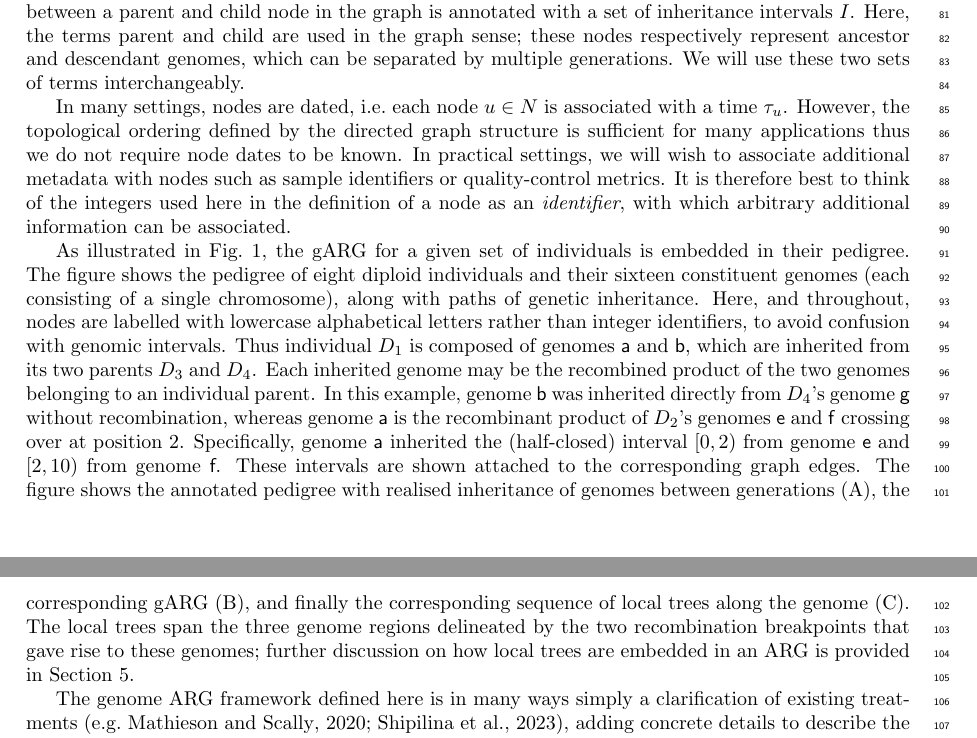
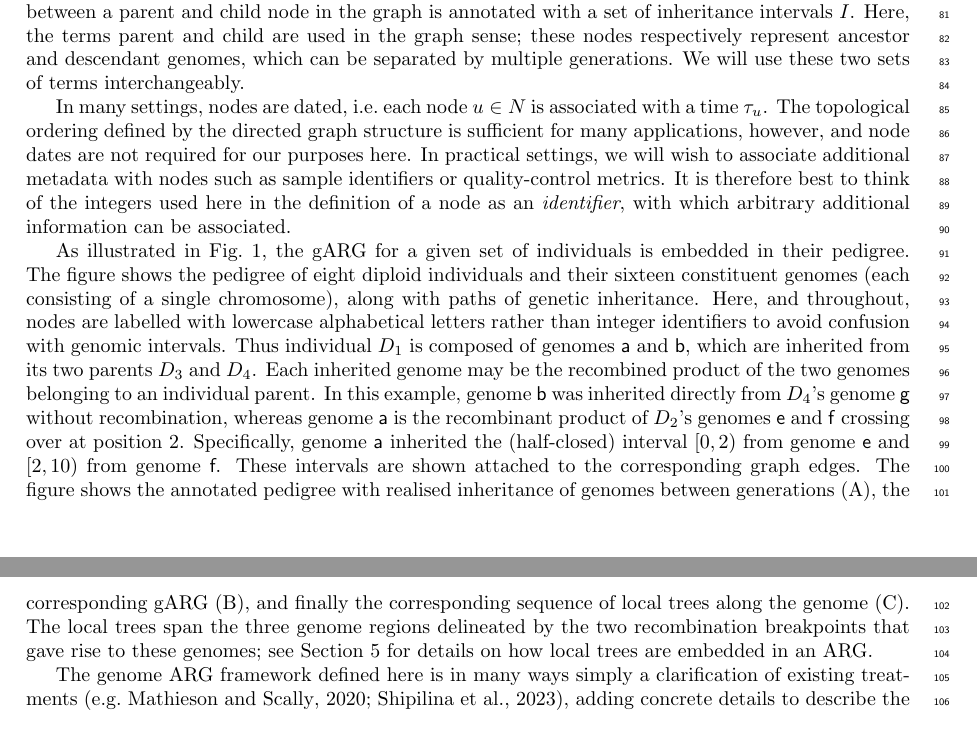
Before and after one commit to tskit-dev/what-is-an-arg-paper, a LaTeX paper (paper.tex): two parts of pages 3 and 4 of 31, joined at a grey line, cut so that both start at the same text. Compiled offline with pdfLaTeX.

Commit message:
Tweaks to s1 and s2

```diff
--- a/paper.tex
+++ b/paper.tex
@@ -260,10 +261,9 @@ We will use these two sets of terms interchangeably.
 
 In many settings, nodes are dated, i.e.\ each
 node $u\in N$ is associated with a time $\tau_u$.
-However, the topological ordering
-defined by the directed graph structure
- is sufficient for many applications
-thus we do not require node dates to be known.
+The topological ordering defined by the directed graph structure
+is sufficient for many applications, however,
+and node dates are not required for our purposes here.
 % This should be obvious, but seems like it needs to be said
 In practical settings, we will wish to associate additional
 metadata with nodes such as sample identifiers or quality-control metrics.
@@ -310,7 +310,7 @@ and their sixteen constituent genomes (each consisting of a single chromosome),
 along with paths of genetic inheritance.
 Here, and throughout,
 nodes are labelled with lowercase alphabetical letters
-rather than integer identifiers, to avoid confusion with genomic intervals.
+rather than integer identifiers to avoid confusion with genomic intervals.
 Thus individual $D_1$ is composed
 of genomes \noderef{a} and \noderef{b}, which are inherited from its
 two parents $D_3$ and $D_4$. Each inherited genome may be the recombined product
@@ -327,16 +327,10 @@ The figure shows the annotated pedigree with realised inheritance of genomes
 between generations (A), the corresponding gARG (B), and finally the corresponding
 sequence of local trees along the
 genome (C).
-% Jerome: this feels unecessary and "genealogy" is often interpreted as
-% "pedigree" so needs to be used very carefully.
-% The local trees represent the genealogy of genomes \noderef{a}--\noderef{d},
-% which changes between local trees due to recombination.
 The local trees span the three genome regions delineated
 by the two recombination breakpoints that gave rise to these genomes;
-further discussion on
-how local trees are embedded in an ARG is provided in Section~\ref{sec-ARG-and-local-trees}.
-% Following the above definitions, corresponding data encoding for
-% this gARG is shown in Tab.~\ref{tab-gARG-data}.
+see Section~\ref{sec-ARG-and-local-trees} for details
+on how local trees are embedded in an ARG.
 
 % % I feel like sophisticated readers would at this point be saying,
 % % ah, yeah, that's basically what an ARG is just in different words;
```
Also changed, not shown: paper.tex (11 more changed lines).
